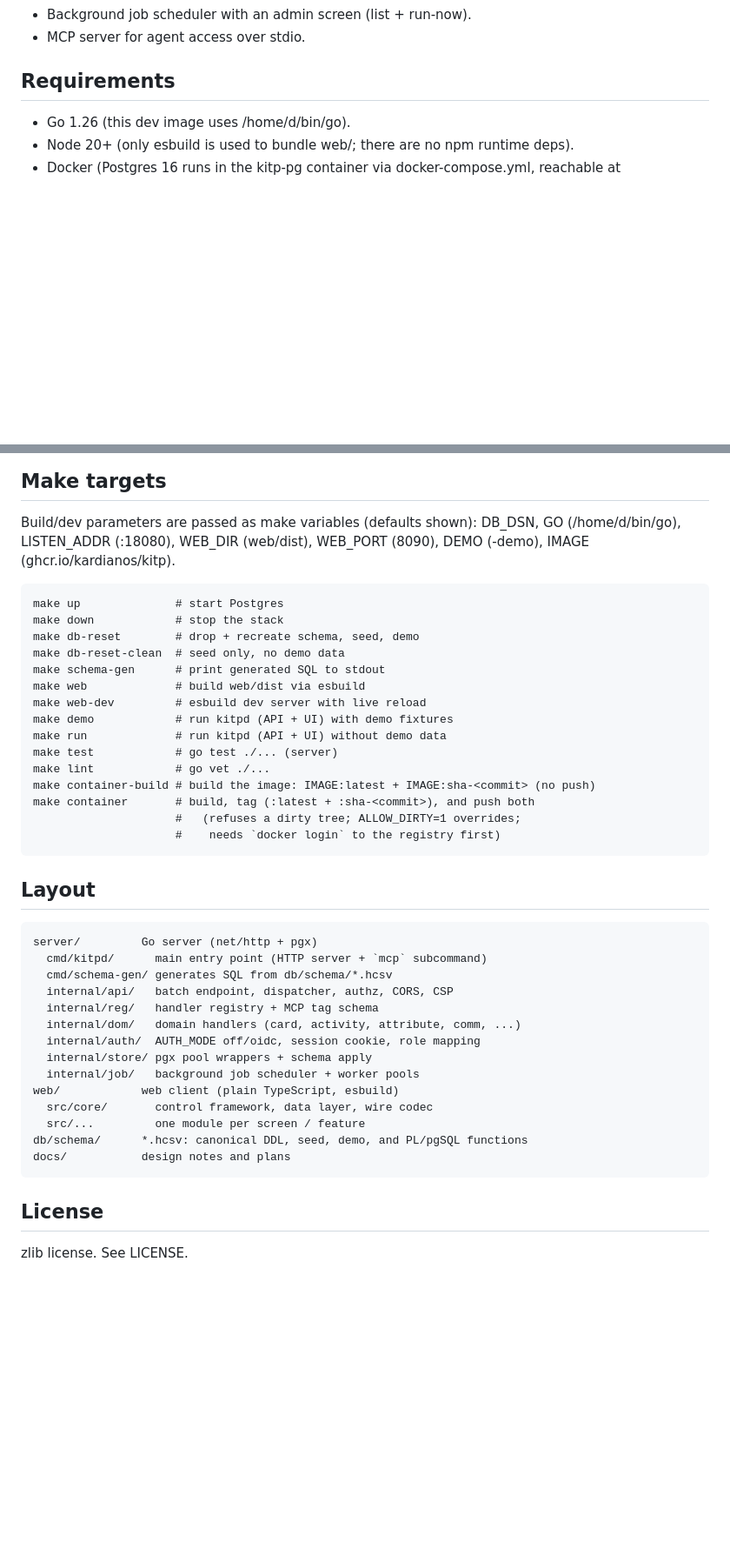
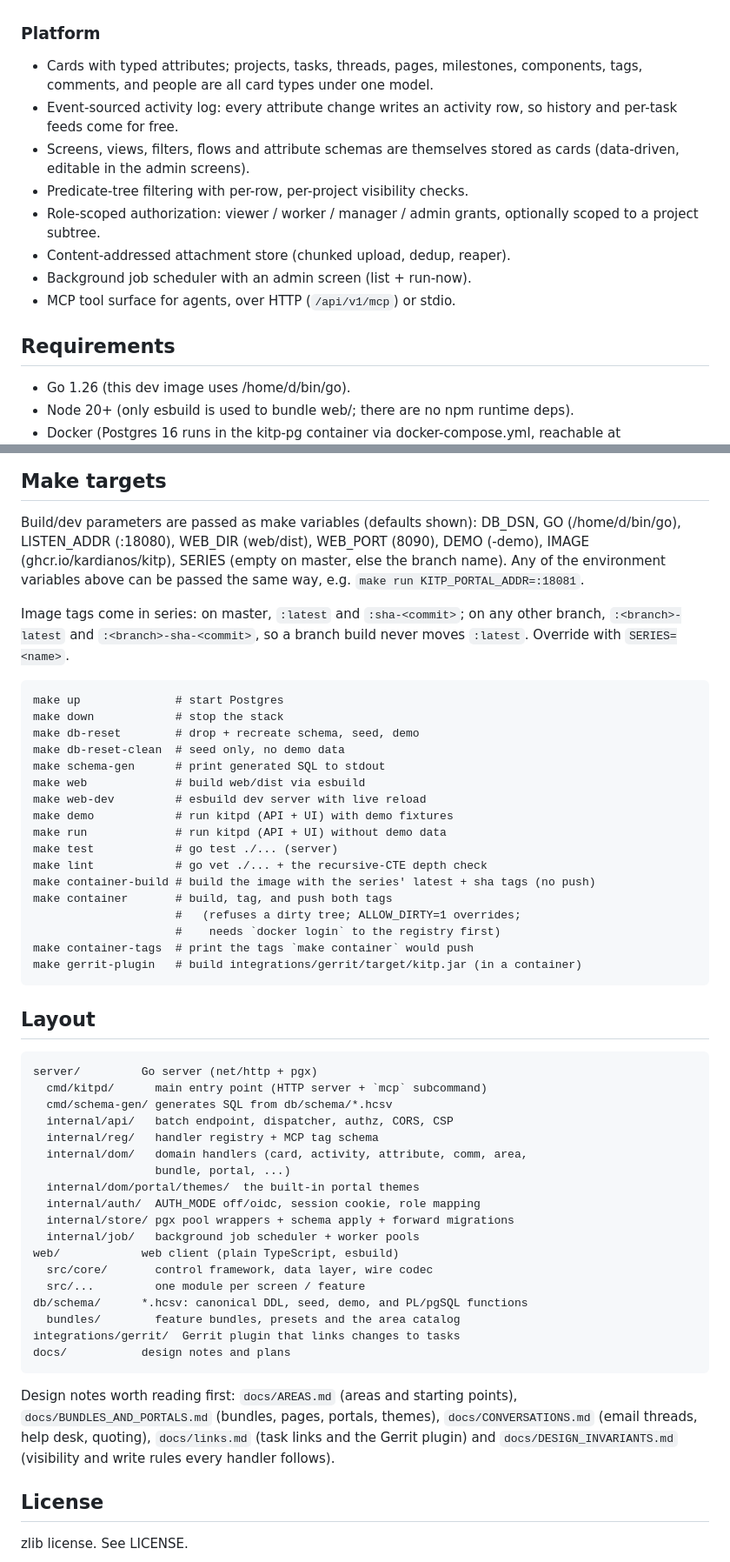
Before and after one commit to kardianos/kitp, a Markdown page: README.md, 2 parts joined by grey strips. Shown at 87% size. Rendered like a GitHub page; blank space fills up the shorter version.

```diff
--- a/README.md
+++ b/README.md
@@ -38,6 +86,20 @@ runtime deps).
   `docs/BUNDLES_AND_PORTALS.md`.
+
+### Platform
+
+- Cards with typed attributes; projects, tasks, threads, pages,
+  milestones, components, tags, comments, and people are all card types
+  under one model.
+- Event-sourced activity log: every attribute change writes an activity
+  row, so history and per-task feeds come for free.
+- Screens, views, filters, flows and attribute schemas are themselves
+  stored as cards (data-driven, editable in the admin screens).
+- Predicate-tree filtering with per-row, per-project visibility checks.
+- Role-scoped authorization: viewer / worker / manager / admin grants,
+  optionally scoped to a project subtree.
+- Content-addressed attachment store (chunked upload, dedup, reaper).
 - Background job scheduler with an admin screen (list + run-now).
-- MCP server for agent access over stdio.
+- MCP tool surface for agents, over HTTP (`/api/v1/mcp`) or stdio.
 
 ## Requirements
 
@@ -391,7 +456,14 @@ exchange **only when `OIDC_CLIENT_SECRET` is set**. So both modes work:
 
 Build/dev parameters are passed as make variables (defaults shown):
 DB_DSN, GO (/home/d/bin/go), LISTEN_ADDR (:18080), WEB_DIR (web/dist),
-WEB_PORT (8090), DEMO (-demo), IMAGE (ghcr.io/kardianos/kitp).
+WEB_PORT (8090), DEMO (-demo), IMAGE (ghcr.io/kardianos/kitp), SERIES
+(empty on master, else the branch name). Any of the environment
+variables above can be passed the same way, e.g.
+`make run KITP_PORTAL_ADDR=:18081`.
+
+Image tags come in series: on master, `:latest` and `:sha-<commit>`; on
+any other branch, `:<branch>-latest` and `:<branch>-sha-<commit>`, so a
+branch build never moves `:latest`. Override with `SERIES=<name>`.
 
     make up              # start Postgres
     make down            # stop the stack
@@ -403,11 +475,13 @@ WEB_PORT (8090), DEMO (-demo), IMAGE (ghcr.io/kardianos/kitp).
     make demo            # run kitpd (API + UI) with demo fixtures
     make run             # run kitpd (API + UI) without demo data
     make test            # go test ./... (server)
-    make lint            # go vet ./...
-    make container-build # build the image: IMAGE:latest + IMAGE:sha-<commit> (no push)
-    make container       # build, tag (:latest + :sha-<commit>), and push both
+    make lint            # go vet ./... + the recursive-CTE depth check
+    make container-build # build the image with the series' latest + sha tags (no push)
+    make container       # build, tag, and push both tags
                          #   (refuses a dirty tree; ALLOW_DIRTY=1 overrides;
                          #    needs `docker login` to the registry first)
+    make container-tags  # print the tags `make container` would push
+    make gerrit-plugin   # build integrations/gerrit/target/kitp.jar (in a container)
 
 ## Layout
 
@@ -416,15 +490,26 @@ WEB_PORT (8090), DEMO (-demo), IMAGE (ghcr.io/kardianos/kitp).
       cmd/schema-gen/ generates SQL from db/schema/*.hcsv
       internal/api/   batch endpoint, dispatcher, authz, CORS, CSP
       internal/reg/   handler registry + MCP tag schema
-      internal/dom/   domain handlers (card, activity, attribute, comm, ...)
+      internal/dom/   domain handlers (card, activity, attribute, comm, area,
+                      bundle, portal, ...)
+      internal/dom/portal/themes/  the built-in portal themes
       internal/auth/  AUTH_MODE off/oidc, session cookie, role mapping
-      internal/store/ pgx pool wrappers + schema apply
+      internal/store/ pgx pool wrappers + schema apply + forward migrations
       internal/job/   background job scheduler + worker pools
     web/            web client (plain TypeScript, esbuild)
       src/core/       control framework, data layer, wire codec
       src/...         one module per screen / feature
     db/schema/      *.hcsv: canonical DDL, seed, demo, and PL/pgSQL functions
+      bundles/        feature bundles, presets and the area catalog
+    integrations/gerrit/  Gerrit plugin that links changes to tasks
     docs/           design notes and plans
+
+Design notes worth reading first: `docs/AREAS.md` (areas and starting
+points), `docs/BUNDLES_AND_PORTALS.md` (bundles, pages, portals, themes),
+`docs/CONVERSATIONS.md` (email threads, help desk, quoting),
+`docs/links.md` (task links and the Gerrit plugin) and
+`docs/DESIGN_INVARIANTS.md` (visibility and write rules every handler
+follows).
 
 ## License
 
```
Also changed, not shown: other parts of README.md (+80 -29 lines).
